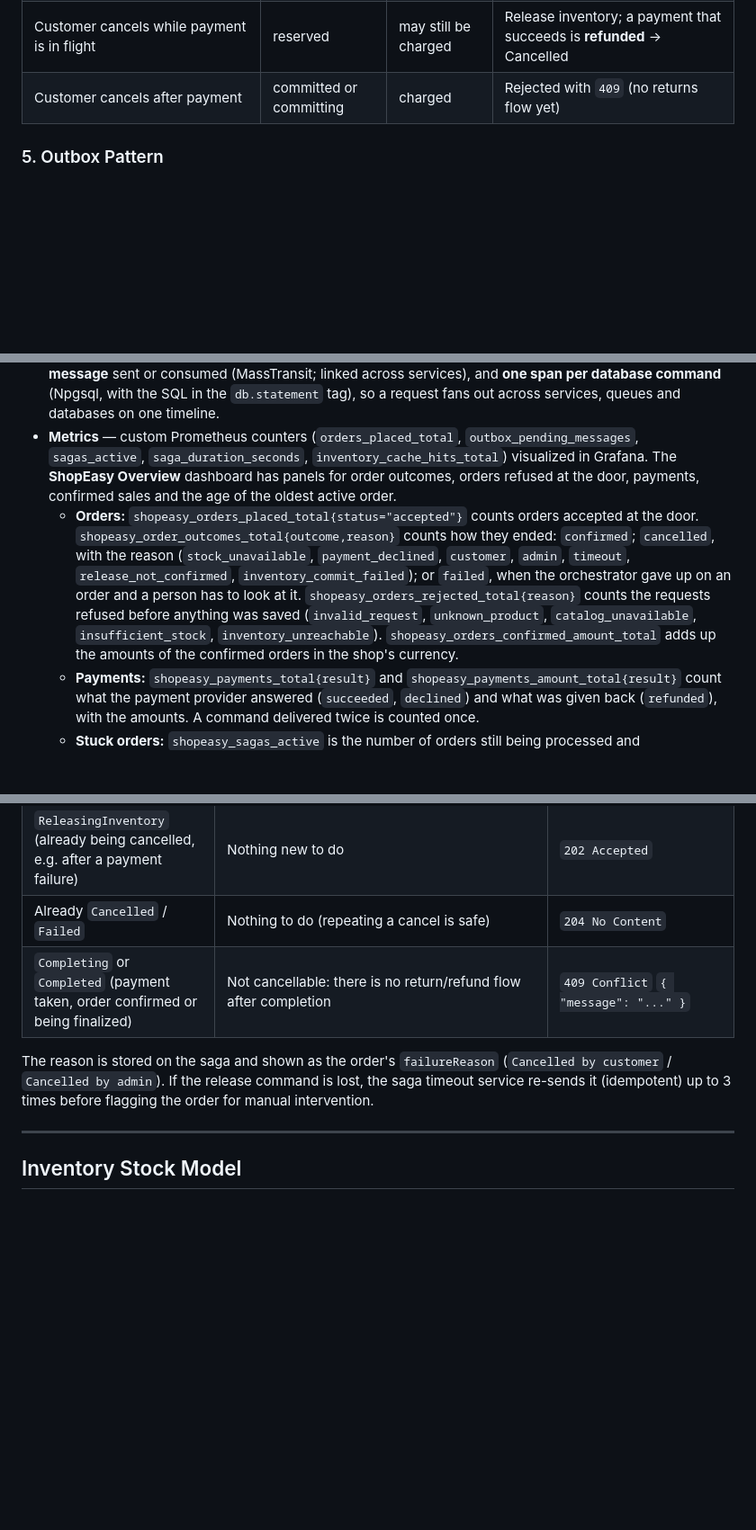
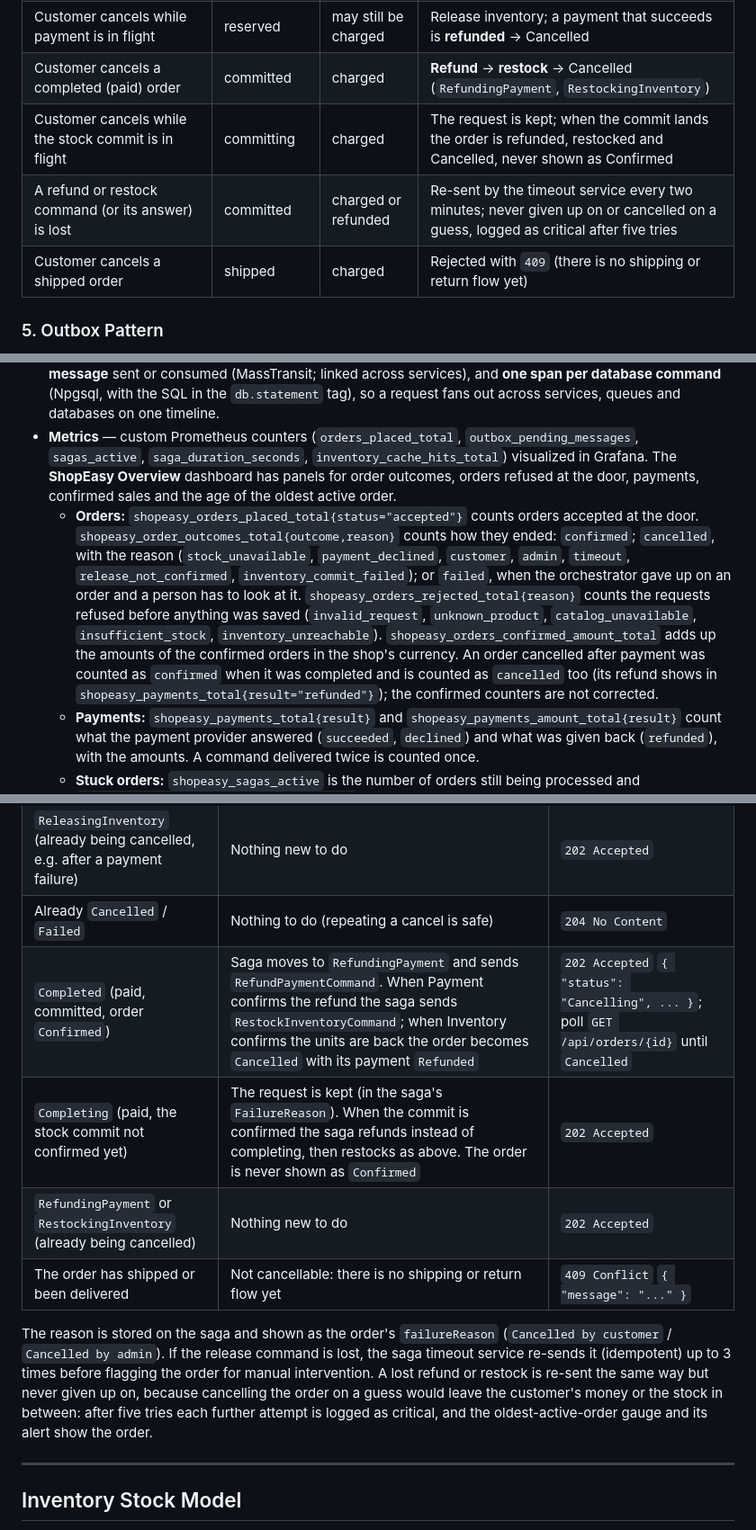
Before and after one commit to AmirGHTo/ShopEasy, a Markdown page: README.md, 3 parts joined by grey strips. Shown at 90% size. Drawn GitHub-style; blank space fills up the shorter version.

```diff
--- a/README.md
+++ b/README.md
@@ -347,7 +353,10 @@ Each handler only acts when the saga is in the state its event is valid for. A d
 | Duplicate "payment succeeded" event | unchanged | charged | Ignored — never refunds an order that is completing or completed |
 | Customer cancels before payment | reserved or nothing | not charged | Release inventory → Cancelled (see [Cancelling an order](#cancelling-an-order)) |
 | Customer cancels while payment is in flight | reserved | may still be charged | Release inventory; a payment that succeeds is **refunded** → Cancelled |
-| Customer cancels after payment | committed or committing | charged | Rejected with `409` (no returns flow yet) |
+| Customer cancels a completed (paid) order | committed | charged | **Refund** → **restock** → Cancelled (`RefundingPayment`, `RestockingInventory`) |
+| Customer cancels while the stock commit is in flight | committing | charged | The request is kept; when the commit lands the order is refunded, restocked and Cancelled, never shown as Confirmed |
+| A refund or restock command (or its answer) is lost | committed | charged or refunded | Re-sent by the timeout service every two minutes; never given up on or cancelled on a guess, logged as critical after five tries |
+| Customer cancels a shipped order | shipped | charged | Rejected with `409` (there is no shipping or return flow yet) |
 
 ### 5. Outbox Pattern
 
@@ -442,7 +451,7 @@ Every service exposes `/health`, `/health/ready`, and `/health/live`. Used by Do
 - **Correlation across messages** — the id does not stop at the first RabbitMQ message. The gateway generates one when the client sends none (and returns it in the `X-Correlation-Id` response header), passes it to the service behind it, and from there it follows the order: it is stored on the order's outbox entry and saga, stamped as a header on every command and event, and restored in each consumer — also across the Payment/Inventory outboxes and the background workers (outbox delivery, orchestrator, timeout service), which have no HTTP request of their own. Every consumer also logs the message's `OrderId`. See [Following one order across services](#following-one-order-across-services).
 - **Traces** — OpenTelemetry exports spans to Jaeger: HTTP requests and calls, **one span per RabbitMQ message** sent or consumed (MassTransit; linked across services), and **one span per database command** (Npgsql, with the SQL in the `db.statement` tag), so a request fans out across services, queues and databases on one timeline.
 - **Metrics** — custom Prometheus counters (`orders_placed_total`, `outbox_pending_messages`, `sagas_active`, `saga_duration_seconds`, `inventory_cache_hits_total`) visualized in Grafana. The **ShopEasy Overview** dashboard has panels for order outcomes, orders refused at the door, payments, confirmed sales and the age of the oldest active order.
-  - **Orders:** `shopeasy_orders_placed_total{status="accepted"}` counts orders accepted at the door. `shopeasy_order_outcomes_total{outcome,reason}` counts how they ended: `confirmed`; `cancelled`, with the reason (`stock_unavailable`, `payment_declined`, `customer`, `admin`, `timeout`, `release_not_confirmed`, `inventory_commit_failed`); or `failed`, when the orchestrator gave up on an order and a person has to look at it. `shopeasy_orders_rejected_total{reason}` counts the requests refused before anything was saved (`invalid_request`, `unknown_product`, `catalog_unavailable`, `insufficient_stock`, `inventory_unreachable`). `shopeasy_orders_confirmed_amount_total` adds up the amounts of the confirmed orders in the shop's currency.
+  - **Orders:** `shopeasy_orders_placed_total{status="accepted"}` counts orders accepted at the door. `shopeasy_order_outcomes_total{outcome,reason}` counts how they ended: `confirmed`; `cancelled`, with the reason (`stock_unavailable`, `payment_declined`, `customer`, `admin`, `timeout`, `release_not_confirmed`, `inventory_commit_failed`); or `failed`, when the orchestrator gave up on an order and a person has to look at it. `shopeasy_orders_rejected_total{reason}` counts the requests refused before anything was saved (`invalid_request`, `unknown_product`, `catalog_unavailable`, `insufficient_stock`, `inventory_unreachable`). `shopeasy_orders_confirmed_amount_total` adds up the amounts of the confirmed orders in the shop's currency. An order cancelled after payment was counted as `confirmed` when it was completed and is counted as `cancelled` too (its refund shows in `shopeasy_payments_total{result="refunded"}`); the confirmed counters are not corrected.
   - **Payments:** `shopeasy_payments_total{result}` and `shopeasy_payments_amount_total{result}` count what the payment provider answered (`succeeded`, `declined`) and what was given back (`refunded`), with the amounts. A command delivered twice is counted once.
   - **Stuck orders:** `shopeasy_sagas_active` is the number of orders still being processed and `shopeasy_saga_oldest_active_age_seconds` the age of the oldest of them (0 when there is none). The timeout service reads both from the database every 30 seconds, so every Order instance reports the same value (use `max()` across instances). An age that keeps rising means an order is stuck.
   - **Alert rules:** `prometheus-rules.yml` raises `OrderStuck`, `OrderFailed`, `StockMayHaveLeaked`, `OutboxBacklog` and `PaymentsDeclinedHigh`; firing alerts are listed at http://localhost:9090/alerts. Sending them anywhere needs an Alertmanager, which is not part of this stack. `prometheus-rules.test.yml` checks each rule against made-up series (`promtool test rules prometheus-rules.test.yml`), and CI runs it.
@@ -923,9 +932,12 @@ Replays are counted in the `shopeasy_orders_idempotent_replays_total{result}` me
 | `ReservingInventory` or `ProcessingPayment` | Saga moves to `ReleasingInventory` and sends `ReleaseInventoryCommand`. A payment that still succeeds is refunded (late-payment guard), a reservation that arrives late is released again. When Inventory confirms the release the order becomes `Cancelled` | `202 Accepted` `{ "status": "Cancelling", ... }`; poll `GET /api/orders/{id}` until `Cancelled` |
 | `ReleasingInventory` (already being cancelled, e.g. after a payment failure) | Nothing new to do | `202 Accepted` |
 | Already `Cancelled` / `Failed` | Nothing to do (repeating a cancel is safe) | `204 No Content` |
-| `Completing` or `Completed` (payment taken, order confirmed or being finalized) | Not cancellable: there is no return/refund flow after completion | `409 Conflict` `{ "message": "..." }` |
-
-The reason is stored on the saga and shown as the order's `failureReason` (`Cancelled by customer` / `Cancelled by admin`). If the release command is lost, the saga timeout service re-sends it (idempotent) up to 3 times before flagging the order for manual intervention.
+| `Completed` (paid, committed, order `Confirmed`) | Saga moves to `RefundingPayment` and sends `RefundPaymentCommand`. When Payment confirms the refund the saga sends `RestockInventoryCommand`; when Inventory confirms the units are back the order becomes `Cancelled` with its payment `Refunded` | `202 Accepted` `{ "status": "Cancelling", ... }`; poll `GET /api/orders/{id}` until `Cancelled` |
+| `Completing` (paid, the stock commit not confirmed yet) | The request is kept (in the saga's `FailureReason`). When the commit is confirmed the saga refunds instead of completing, then restocks as above. The order is never shown as `Confirmed` | `202 Accepted` |
+| `RefundingPayment` or `RestockingInventory` (already being cancelled) | Nothing new to do | `202 Accepted` |
+| The order has shipped or been delivered | Not cancellable: there is no shipping or return flow yet | `409 Conflict` `{ "message": "..." }` |
+
+The reason is stored on the saga and shown as the order's `failureReason` (`Cancelled by customer` / `Cancelled by admin`). If the release command is lost, the saga timeout service re-sends it (idempotent) up to 3 times before flagging the order for manual intervention. A lost refund or restock is re-sent the same way but never given up on, because cancelling the order on a guess would leave the customer's money or the stock in between: after five tries each further attempt is logged as critical, and the oldest-active-order gauge and its alert show the order.
 
 ---
 
```
Also changed, not shown: other parts of README.md (+10 -4 lines).
